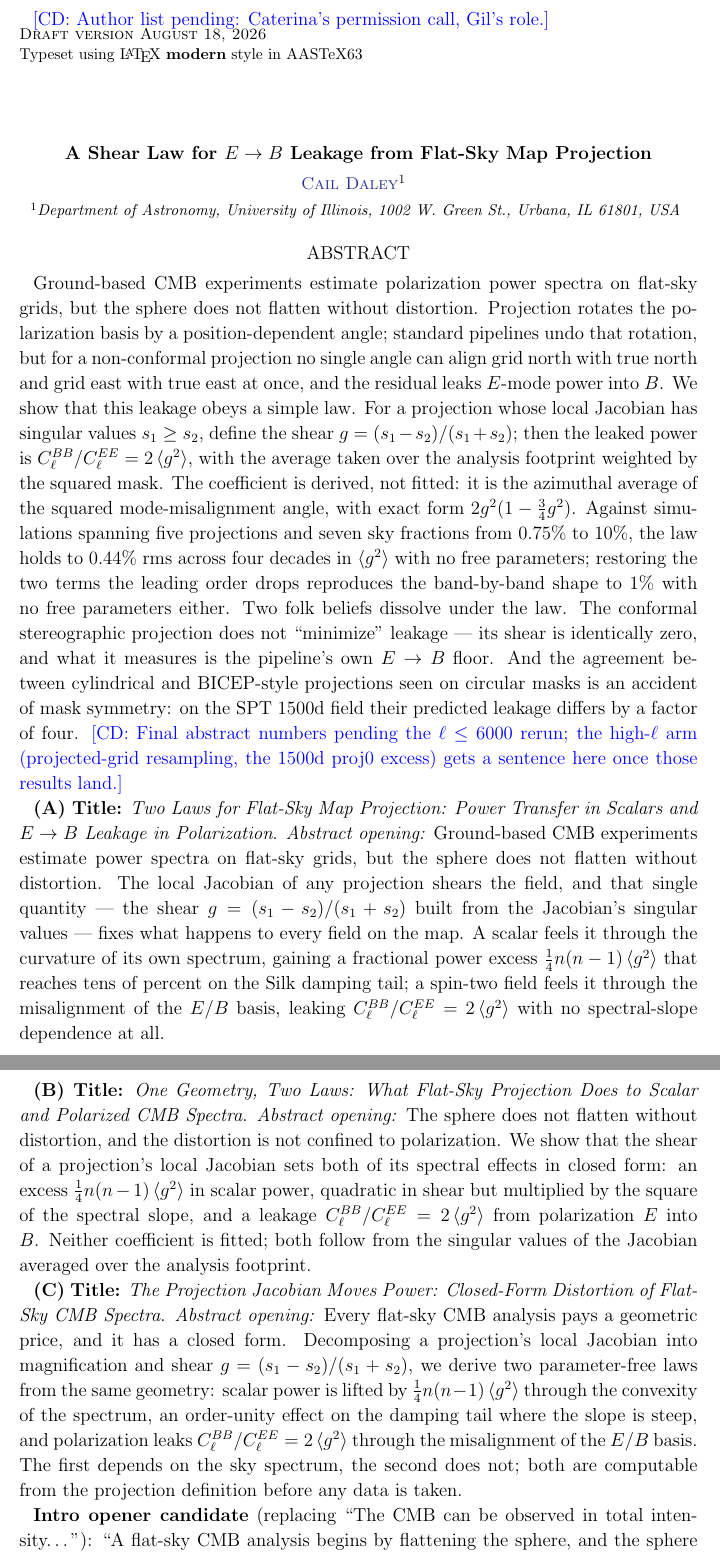
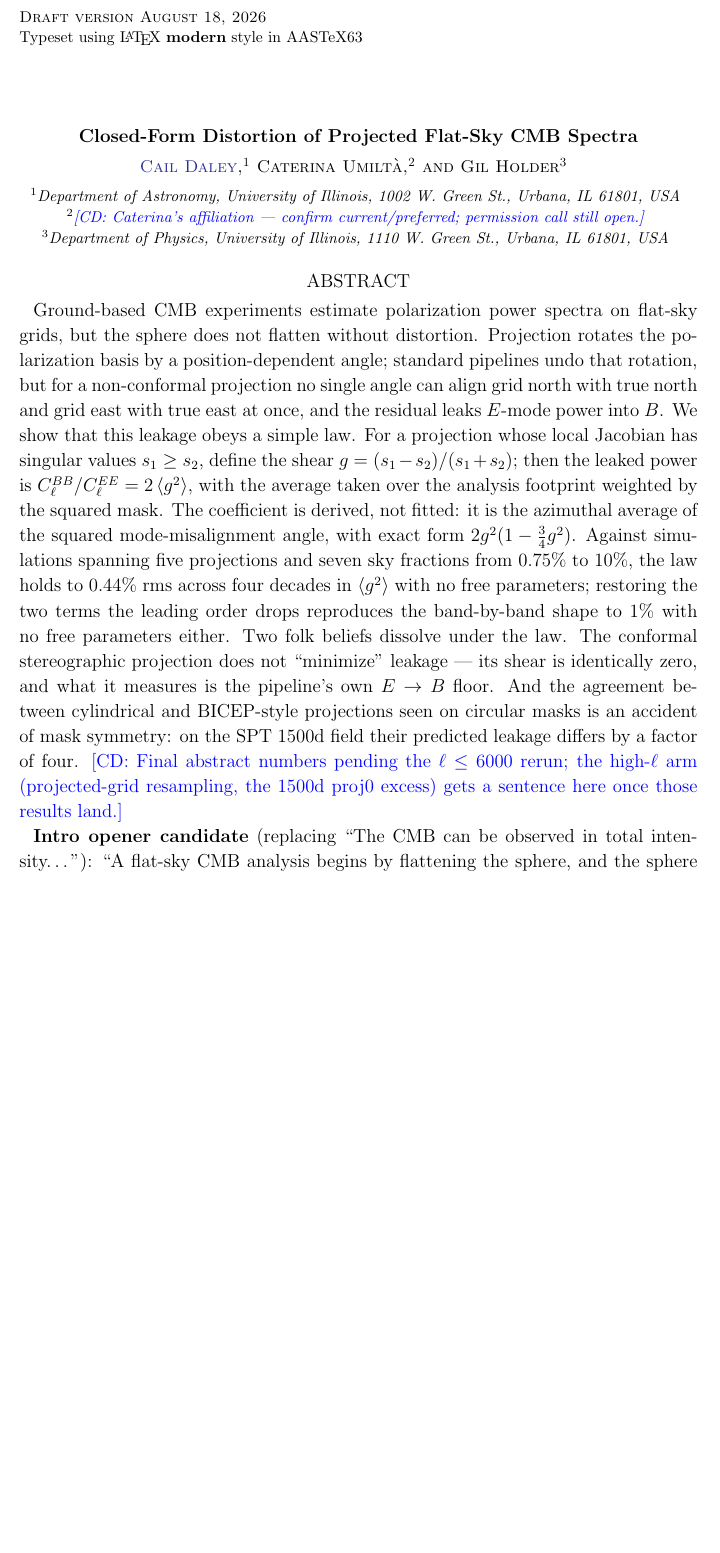
Before and after one commit to cailmdaley/flatsky-projection, a LaTeX paper (paper/main.tex): two parts of pages 1 and 2 of 16 before the commit and part of page 1 of 17 after it, the two joined at a grey line, cut at the place of the change, the shorter picture padded with empty space. Compiled offline with pdfLaTeX.

Commit message:
Title: Closed-Form Distortion of Projected Flat-Sky CMB Spectra; authors Daley, Umiltà, Holder
Cail's calls (2026-08-17): short direct title without 'law'; Caterina 2nd
(affiliation + permission still open), Gil 3rd. Title candidates block
collapsed to the abstract-rework note.

Co-Authored-By: Claude Fable 5 <noreply@anthropic.com>
Claude-Session: https://claude.ai/code/session_01PZDBAP6S2rpqkakFu4WCgu

```diff
--- a/paper/main.tex
+++ b/paper/main.tex
@@ -24,12 +24,16 @@
 
 \begin{document}
 
-\title{A Shear Law for $E \to B$ Leakage from Flat-Sky Map Projection}
+\title{Closed-Form Distortion of Projected Flat-Sky CMB Spectra}
 
 \author[0000-0002-3760-2086]{Cail Daley}
 \affiliation{Department of Astronomy, University of Illinois, 1002 W. Green St., Urbana, IL 61801, USA}
 
-\CD{Author list pending: Caterina's permission call, Gil's role.}
+\author{Caterina Umilt\`a}
+\affiliation{\CD{Caterina's affiliation — confirm current/preferred; permission call still open.}}
+
+\author{Gil Holder}
+\affiliation{Department of Physics, University of Illinois, 1110 W. Green St., Urbana, IL 61801, USA}
 
 \begin{abstract}
 Ground-based CMB experiments estimate polarization power spectra on flat-sky grids, but the sphere does not flatten without distortion.
@@ -42,22 +46,7 @@ Two folk beliefs dissolve under the law.
 The conformal stereographic projection does not ``minimize'' leakage — its shear is identically zero, and what it measures is the pipeline's own $E \to B$ floor.
 And the agreement between cylindrical and BICEP-style projections seen on circular masks is an accident of mask symmetry: on the SPT 1500d field their predicted leakage differs by a factor of four.
 \CD{Final abstract numbers pending the $\ell \le 6000$ rerun; the high-$\ell$ arm (projected-grid resampling, the 1500d proj0 excess) gets a sentence here once those results land.}
-\CD{Drafts only --- the title and abstract above are unchanged. If we want the scalar result co-equal with the spin-2 law, the framing is ``the projection Jacobian moves power in every field; two laws, one geometry: convexity $\times$ slope$^2$ for scalars, $2\gsq$ basis misalignment for spin-2.'' Three candidates:
-
-\textbf{(A) Title:} \emph{Two Laws for Flat-Sky Map Projection: Power Transfer in Scalars and $E \to B$ Leakage in Polarization}.
-\emph{Abstract opening:} Ground-based CMB experiments estimate power spectra on flat-sky grids, but the sphere does not flatten without distortion.
-The local Jacobian of any projection shears the field, and that single quantity --- the shear $g = (s_1 - s_2)/(s_1 + s_2)$ built from the Jacobian's singular values --- fixes what happens to every field on the map.
-A scalar feels it through the curvature of its own spectrum, gaining a fractional power excess $\tfrac{1}{4} n(n-1)\gsq$ that reaches tens of percent on the Silk damping tail; a spin-two field feels it through the misalignment of the $E$/$B$ basis, leaking $C_\ell^{BB}/C_\ell^{EE} = 2\gsq$ with no spectral-slope dependence at all.
-
-\textbf{(B) Title:} \emph{One Geometry, Two Laws: What Flat-Sky Projection Does to Scalar and Polarized CMB Spectra}.
-\emph{Abstract opening:} The sphere does not flatten without distortion, and the distortion is not confined to polarization.
-We show that the shear of a projection's local Jacobian sets both of its spectral effects in closed form: an excess $\tfrac{1}{4}n(n-1)\gsq$ in scalar power, quadratic in shear but multiplied by the square of the spectral slope, and a leakage $C_\ell^{BB}/C_\ell^{EE} = 2\gsq$ from polarization $E$ into $B$.
-Neither coefficient is fitted; both follow from the singular values of the Jacobian averaged over the analysis footprint.
-
-\textbf{(C) Title:} \emph{The Projection Jacobian Moves Power: Closed-Form Distortion of Flat-Sky CMB Spectra}.
-\emph{Abstract opening:} Every flat-sky CMB analysis pays a geometric price, and it has a closed form.
-Decomposing a projection's local Jacobian into magnification and shear $g = (s_1 - s_2)/(s_1 + s_2)$, we derive two parameter-free laws from the same geometry: scalar power is lifted by $\tfrac{1}{4}n(n-1)\gsq$ through the convexity of the spectrum, an order-unity effect on the damping tail where the slope is steep, and polarization leaks $C_\ell^{BB}/C_\ell^{EE} = 2\gsq$ through the misalignment of the $E$/$B$ basis.
-The first depends on the sky spectrum, the second does not; both are computable from the projection definition before any data is taken.
+\CD{Title decided (Cail, 2026-08-17): short, direct, no ``law'' yet. The abstract still leads with the spin-2 result only; when the high-$\ell$ numbers land, rework it toward the co-equal framing --- e.g.\ ``Decomposing a projection's local Jacobian into magnification and shear $g = (s_1 - s_2)/(s_1 + s_2)$, we derive two parameter-free results from the same geometry: scalar power lifted by $\tfrac{1}{4}n(n-1)\gsq$ through spectral convexity, and polarization leaking $C_\ell^{BB}/C_\ell^{EE} = 2\gsq$ through basis misalignment; the first depends on the sky spectrum, the second does not; both are computable from the projection definition before any data is taken.''
 
 \textbf{Intro opener candidate} (replacing ``The CMB can be observed in total intensity\ldots''):
 ``A flat-sky CMB analysis begins by flattening the sphere, and the sphere does not flatten without distortion.
```
Also changed, not shown: paper/main.tex (15 more changed lines).
